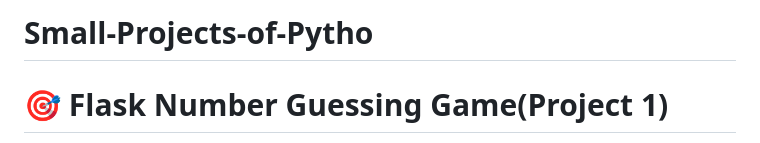
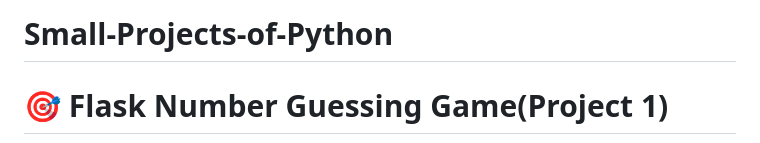
Before and after one commit to HareKrishanaMishra787/Small-Projects-of-Python, a Markdown page: README.md, the part around the change. GitHub-like rendering.

```diff
--- a/README.md
+++ b/README.md
@@ -1,4 +1,4 @@
-# Small-Projects-of-Pytho
+# Small-Projects-of-Python
 # 🎯 Flask Number Guessing Game(Project 1)
 
 Welcome to the **Flask Number Guessing Game** – a fun and interactive web app built with Python and Flask! Guess a number between **0 and 9**, and let the server tell you if you're right — with fun visuals!
```
